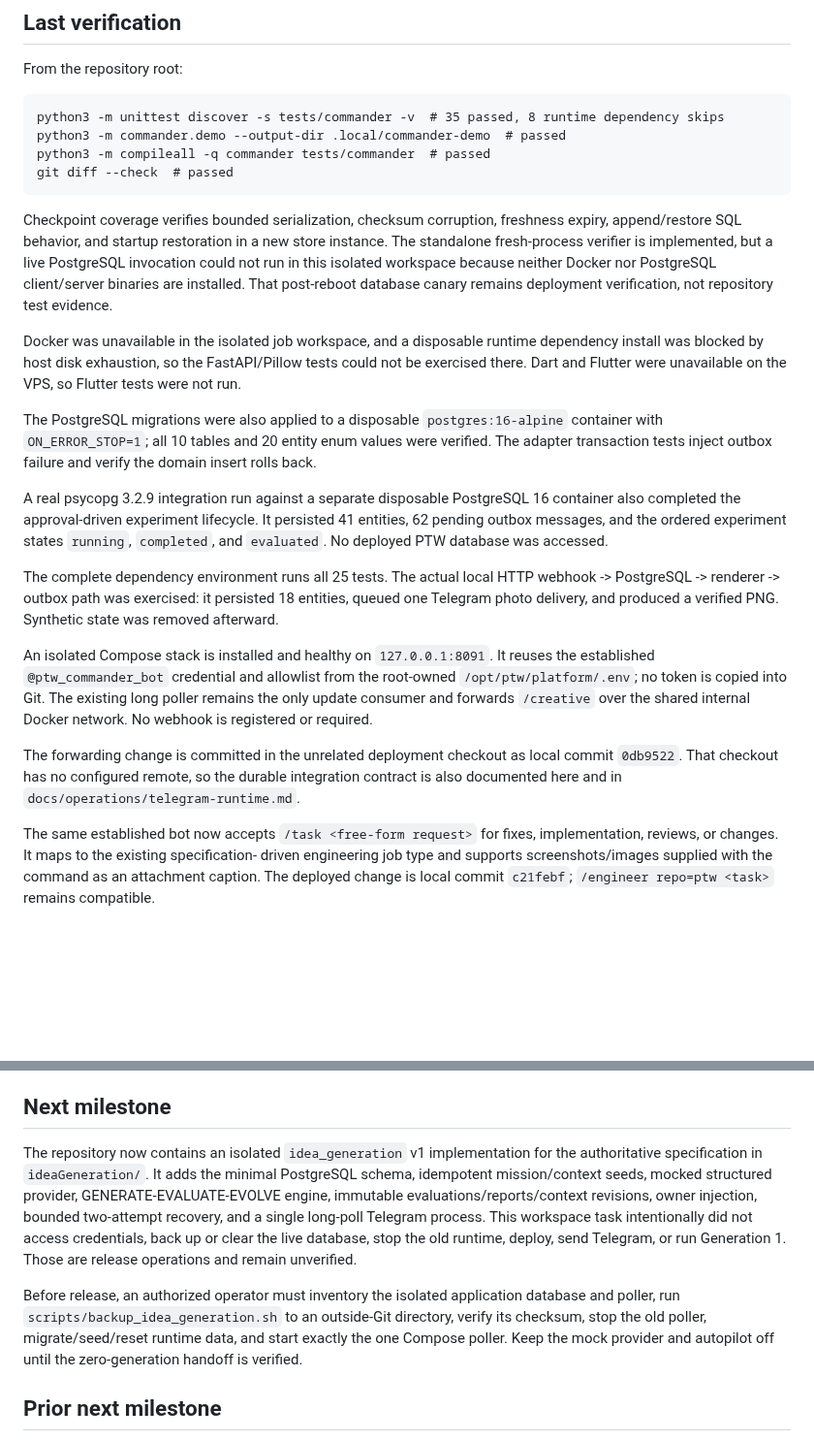
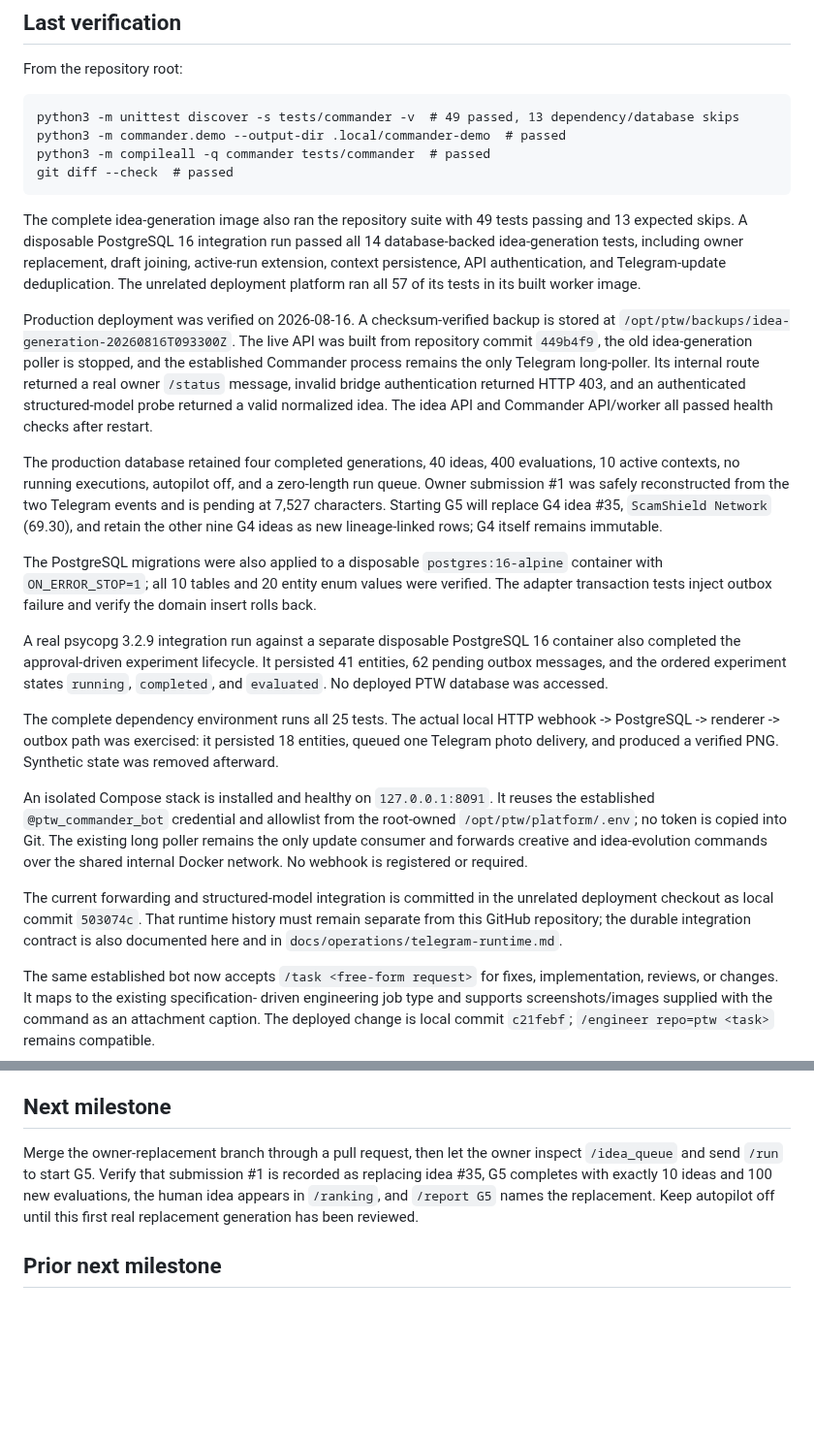
Before and after one commit to AndroidJedi/ptw, a Markdown page: docs/architecture/commander-current-state.md, 2 parts joined by grey strips. Shown at 97% size. Rendered like a GitHub page; blank space fills up the shorter version.

Commit message:
document owner queue production rollout

````diff
--- a/docs/architecture/commander-current-state.md
+++ b/docs/architecture/commander-current-state.md
@@ -42,24 +42,34 @@ publishing does not exist; generated images are returned for review.
 From the repository root:
 
 ```text
-python3 -m unittest discover -s tests/commander -v  # 35 passed, 8 runtime dependency skips
+python3 -m unittest discover -s tests/commander -v  # 49 passed, 13 dependency/database skips
 python3 -m commander.demo --output-dir .local/commander-demo  # passed
 python3 -m compileall -q commander tests/commander  # passed
 git diff --check  # passed
 ```
 
-Checkpoint coverage verifies bounded serialization, checksum corruption,
-freshness expiry, append/restore SQL behavior, and startup restoration in a new
-store instance. The standalone fresh-process verifier is implemented, but a
-live PostgreSQL invocation could not run in this isolated workspace because
-neither Docker nor PostgreSQL client/server binaries are installed. That
-post-reboot database canary remains deployment verification, not repository
-test evidence.
+The complete idea-generation image also ran the repository suite with 49 tests
+passing and 13 expected skips. A disposable PostgreSQL 16 integration run
+passed all 14 database-backed idea-generation tests, including owner
+replacement, draft joining, active-run extension, context persistence, API
+authentication, and Telegram-update deduplication. The unrelated deployment
+platform ran all 57 of its tests in its built worker image.
 
-Docker was unavailable in the isolated job workspace, and a disposable runtime
-dependency install was blocked by host disk exhaustion, so the FastAPI/Pillow
-tests could not be exercised there. Dart and Flutter were unavailable on the
-VPS, so Flutter tests were not run.
+Production deployment was verified on 2026-08-16. A checksum-verified backup is
+stored at `/opt/ptw/backups/idea-generation-20260816T093300Z`. The live API was
+built from repository commit `449b4f9`, the old idea-generation poller is
+stopped, and the established Commander process remains the only Telegram
+long-poller. Its internal route returned a real owner `/status` message, invalid
+bridge authentication returned HTTP 403, and an authenticated structured-model
+probe returned a valid normalized idea. The idea API and Commander API/worker
+all passed health checks after restart.
+
+The production database retained four completed generations, 40 ideas, 400
+evaluations, 10 active contexts, no running executions, autopilot off, and a
+zero-length run queue. Owner submission #1 was safely reconstructed from the
+two Telegram events and is pending at 7,527 characters. Starting G5 will replace
+G4 idea #35, `ScamShield Network` (69.30), and retain the other nine G4 ideas as
+new lineage-linked rows; G4 itself remains immutable.
 
 The PostgreSQL migrations were also applied to a disposable `postgres:16-alpine`
 container with `ON_ERROR_STOP=1`; all 10 tables and 20 entity enum values were
@@ -80,13 +90,14 @@ Synthetic state was removed afterward.
 An isolated Compose stack is installed and healthy on `127.0.0.1:8091`. It
 reuses the established `@ptw_commander_bot` credential and allowlist from the
 root-owned `/opt/ptw/platform/.env`; no token is copied into Git. The existing
-long poller remains the only update consumer and forwards `/creative` over the
-shared internal Docker network. No webhook is registered or required.
+long poller remains the only update consumer and forwards creative and
+idea-evolution commands over the shared internal Docker network. No webhook is
+registered or required.
 
-The forwarding change is committed in the unrelated deployment checkout as
-local commit `0db9522`. That checkout has no configured remote, so the durable
-integration contract is also documented here and in
-`docs/operations/telegram-runtime.md`.
+The current forwarding and structured-model integration is committed in the
+unrelated deployment checkout as local commit `503074c`. That runtime history
+must remain separate from this GitHub repository; the durable integration
+contract is also documented here and in `docs/operations/telegram-runtime.md`.
 
 The same established bot now accepts `/task <free-form request>` for fixes,
 implementation, reviews, or changes. It maps to the existing specification-
@@ -204,20 +215,12 @@ change Telegram acknowledgement or production-completion gates.
 
 ## Next milestone
 
-The repository now contains an isolated `idea_generation` v1 implementation
-for the authoritative specification in `ideaGeneration/`. It adds the minimal
-PostgreSQL schema, idempotent mission/context seeds, mocked structured provider,
-GENERATE-EVALUATE-EVOLVE engine, immutable evaluations/reports/context revisions,
-owner injection, bounded two-attempt recovery, and a single long-poll Telegram
-process. This workspace task intentionally did not access credentials, back up
-or clear the live database, stop the old runtime, deploy, send Telegram, or run
-Generation 1. Those are release operations and remain unverified.
-
-Before release, an authorized operator must inventory the isolated application
-database and poller, run `scripts/backup_idea_generation.sh` to an outside-Git
-directory, verify its checksum, stop the old poller, migrate/seed/reset runtime
-data, and start exactly the one Compose poller. Keep the mock provider and
-autopilot off until the zero-generation handoff is verified.
+Merge the owner-replacement branch through a pull request, then let the owner
+inspect `/idea_queue` and send `/run` to start G5. Verify that submission #1 is
+recorded as replacing idea #35, G5 completes with exactly 10 ideas and 100 new
+evaluations, the human idea appears in `/ranking`, and `/report G5` names the
+replacement. Keep autopilot off until this first real replacement generation
+has been reviewed.
 
 ## Prior next milestone
 
````
